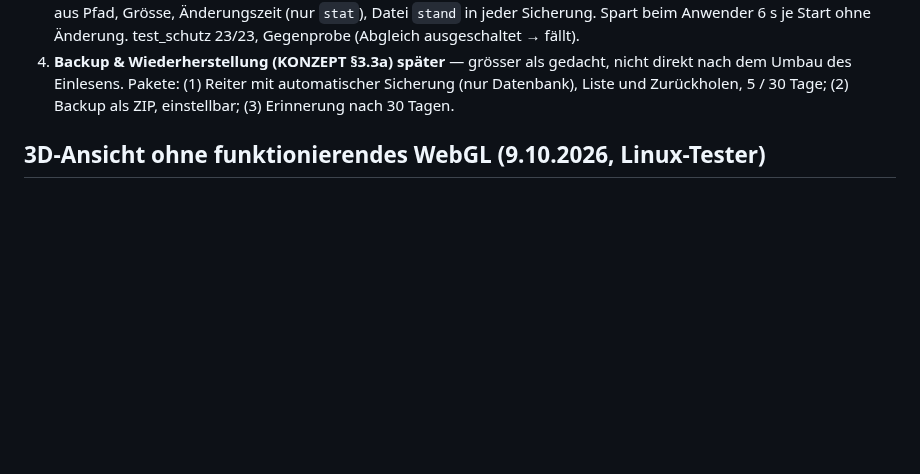
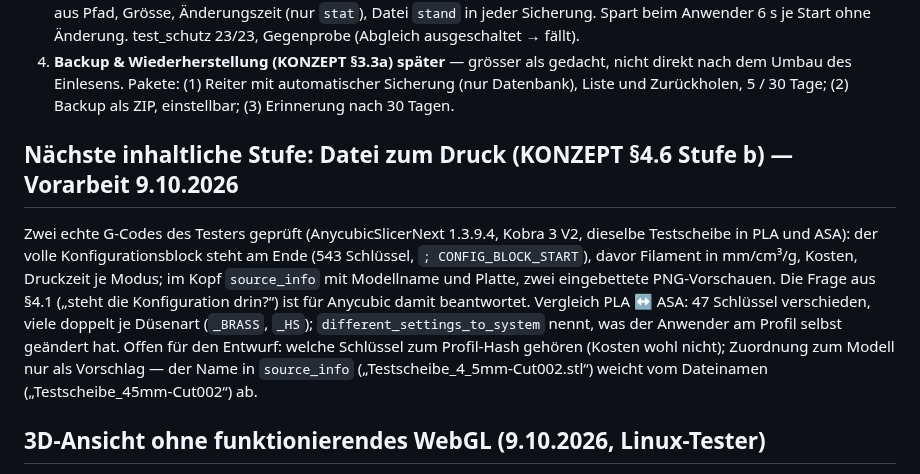
Before and after one commit to bireggbaum-beep/partAtlas, a Markdown page: OFFEN.md, the part around the change. Rendered like a GitHub page; blank space fills up the shorter version.

Commit message:
OFFEN: echte Anycubic-G-Codes geprüft — Konfiguration steht drin
Co-Authored-By: Claude Opus 5.5 <noreply@anthropic.com>
Claude-Session: https://claude.ai/code/session_01N8jj5sjfz7KV2vmGeEN1xG

```diff
--- a/OFFEN.md
+++ b/OFFEN.md
@@ -71,6 +71,16 @@ aktualisieren.
 4. **Backup & Wiederherstellung (KONZEPT §3.3a) später** — grösser als gedacht, nicht direkt nach dem Umbau des Einlesens. Pakete:
    (1) Reiter mit automatischer Sicherung (nur Datenbank), Liste und Zurückholen, 5 / 30 Tage; (2) Backup als ZIP, einstellbar;
    (3) Erinnerung nach 30 Tagen.
+
+## Nächste inhaltliche Stufe: Datei zum Druck (KONZEPT §4.6 Stufe b) — Vorarbeit 9.10.2026
+
+Zwei echte G-Codes des Testers geprüft (AnycubicSlicerNext 1.3.9.4, Kobra 3 V2, dieselbe Testscheibe in PLA und ASA):
+der volle Konfigurationsblock steht am Ende (543 Schlüssel, `; CONFIG_BLOCK_START`), davor Filament in mm/cm³/g, Kosten,
+Druckzeit je Modus; im Kopf `source_info` mit Modellname und Platte, zwei eingebettete PNG-Vorschauen. Die Frage aus §4.1
+(„steht die Konfiguration drin?“) ist für Anycubic damit beantwortet. Vergleich PLA ↔ ASA: 47 Schlüssel verschieden, viele
+doppelt je Düsenart (`_BRASS`, `_HS`); `different_settings_to_system` nennt, was der Anwender am Profil selbst geändert hat.
+Offen für den Entwurf: welche Schlüssel zum Profil-Hash gehören (Kosten wohl nicht); Zuordnung zum Modell nur als Vorschlag —
+der Name in `source_info` („Testscheibe_4_5mm-Cut002.stl“) weicht vom Dateinamen („Testscheibe_45mm-Cut002“) ab.
 
 ## 3D-Ansicht ohne funktionierendes WebGL (9.10.2026, Linux-Tester)
 
```
